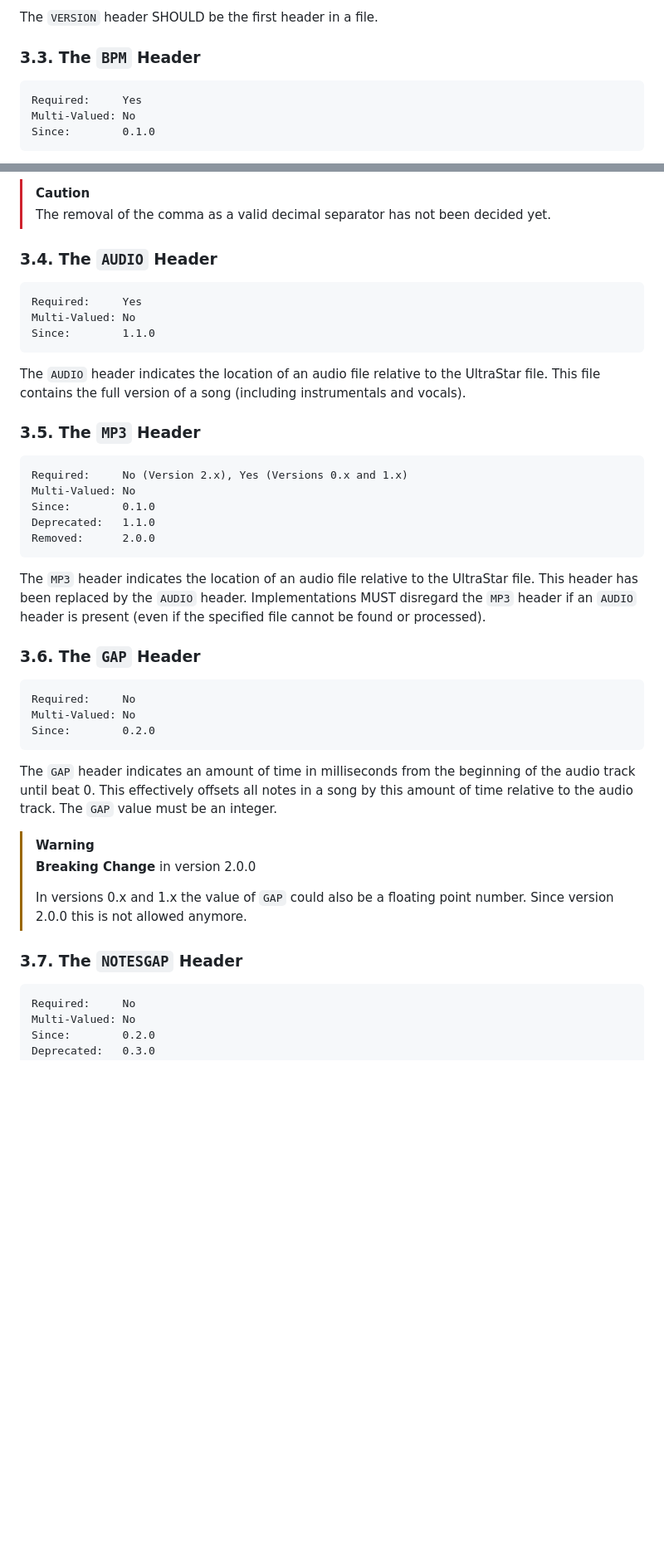
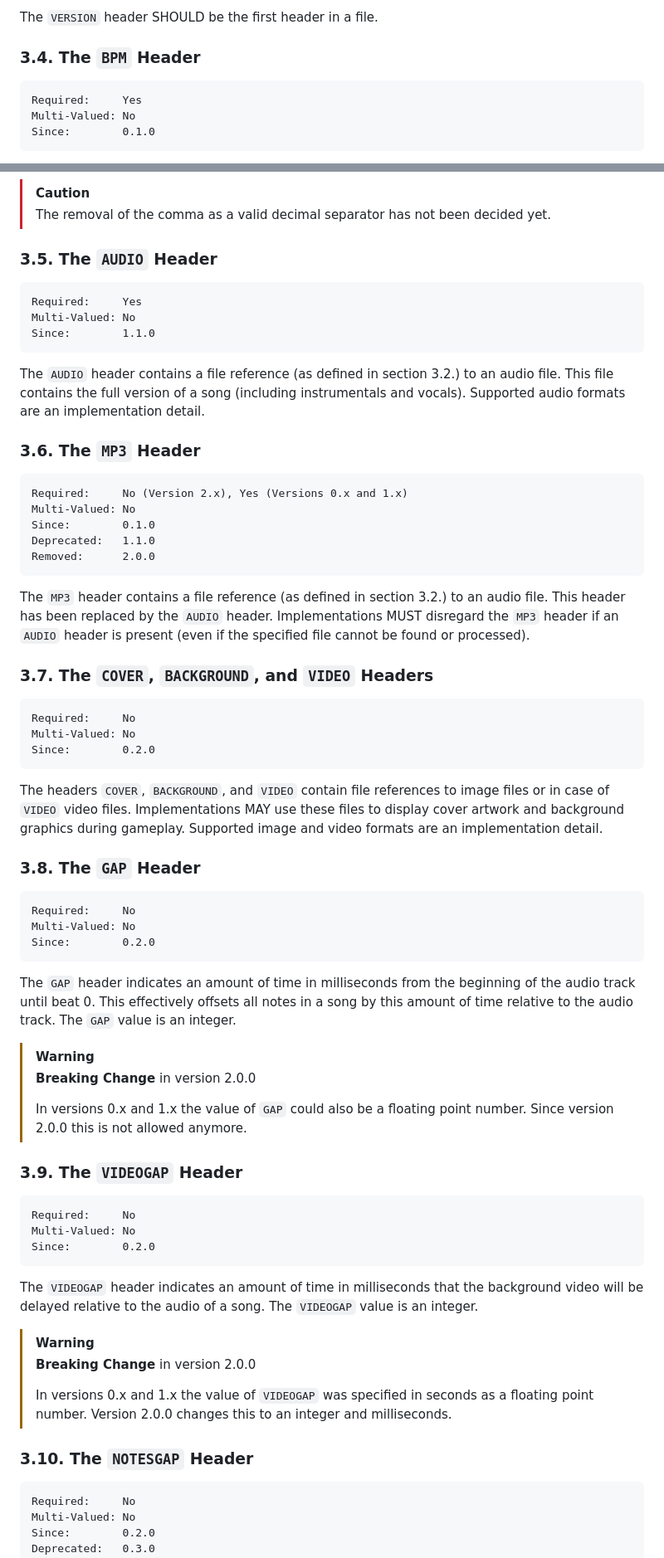
Before and after one commit to UltraStar-Deluxe/format, a Markdown page: spec.md, 2 parts joined by grey strips. Shown at 83% size. GitHub-like rendering; blank space fills up the shorter version.

Commit message:
Add more headers

````diff
--- a/spec.md
+++ b/spec.md
@@ -162,7 +174,7 @@ In absence of the `VERSION` header implementations SHOULD assume the version 0.3
 
 The `VERSION` header SHOULD be the first header in a file.
 
-### 3.3. The `BPM` Header
+### 3.4. The `BPM` Header
 
 ```
 Required:     Yes
@@ -192,7 +204,7 @@ The `BPM` header indicates the number of beats per minute. The notes in a song a
 >
 > The removal of the comma as a valid decimal separator has not been decided yet.
 
-### 3.4. The `AUDIO` Header
+### 3.5. The `AUDIO` Header
 
 ```
 Required:     Yes
@@ -200,9 +212,9 @@ Multi-Valued: No
 Since:        1.1.0
 ```
 
-The `AUDIO` header indicates the location of an audio file relative to the UltraStar file. This file contains the full version of a song (including instrumentals and vocals).
+The `AUDIO` header contains a file reference (as defined in section 3.2.) to an audio file. This file contains the full version of a song (including instrumentals and vocals). Supported audio formats are an implementation detail.
 
-### 3.5. The `MP3` Header
+### 3.6. The `MP3` Header
 
 ```
 Required:     No (Version 2.x), Yes (Versions 0.x and 1.x)
@@ -212,9 +224,9 @@ Deprecated:   1.1.0
 Removed:      2.0.0
 ```
 
-The `MP3` header indicates the location of an audio file relative to the UltraStar file. This header has been replaced by the `AUDIO` header. Implementations MUST disregard the `MP3` header if an `AUDIO` header is present (even if the specified file cannot be found or processed).
+The `MP3` header contains a file reference (as defined in section 3.2.) to an audio file. This header has been replaced by the `AUDIO` header. Implementations MUST disregard the `MP3` header if an `AUDIO` header is present (even if the specified file cannot be found or processed).
 
-### 3.6. The `GAP` Header
+### 3.7. The `COVER`, `BACKGROUND`, and `VIDEO` Headers
 
 ```
 Required:     No
@@ -222,7 +234,17 @@ Multi-Valued: No
 Since:        0.2.0
 ```
 
-The `GAP` header indicates an amount of time in milliseconds from the beginning of the audio track until beat 0. This effectively offsets all notes in a song by this amount of time relative to the audio track. The `GAP` value must be an integer.
+The headers `COVER`, `BACKGROUND`, and `VIDEO` contain file references to image files or in case of `VIDEO` video files. Implementations MAY use these files to display cover artwork and background graphics during gameplay. Supported image and video formats are an implementation detail.
+
+### 3.8. The `GAP` Header
+
+```
+Required:     No
+Multi-Valued: No
+Since:        0.2.0
+```
+
+The `GAP` header indicates an amount of time in milliseconds from the beginning of the audio track until beat 0. This effectively offsets all notes in a song by this amount of time relative to the audio track. The `GAP` value is an integer.
 
 > [!WARNING]
 >
@@ -230,7 +252,23 @@ The `GAP` header indicates an amount of time in milliseconds from the beginning
 >
 > In versions 0.x and 1.x the value of `GAP` could also be a floating point number. Since version 2.0.0 this is not allowed anymore.
 
-### 3.7. The `NOTESGAP` Header
+### 3.9. The `VIDEOGAP` Header
+
+```
+Required:     No
+Multi-Valued: No
+Since:        0.2.0
+```
+
+The `VIDEOGAP` header indicates an amount of time in milliseconds that the background video will be delayed relative to the audio of a song. The `VIDEOGAP` value is an integer.
+
+> [!WARNING]
+>
+> **Breaking Change** in version 2.0.0
+>
+> In versions 0.x and 1.x the value of `VIDEOGAP` was specified in seconds as a floating point number. Version 2.0.0 changes this to an integer and milliseconds.
+
+### 3.10. The `NOTESGAP` Header
 
 ```
 Required:     No
````
Also changed, not shown: other parts of spec.md (+38 -6 lines).
